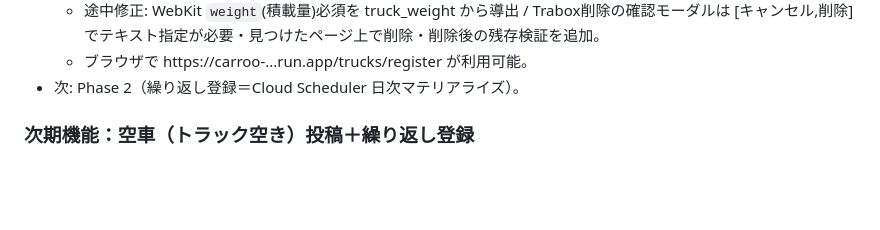
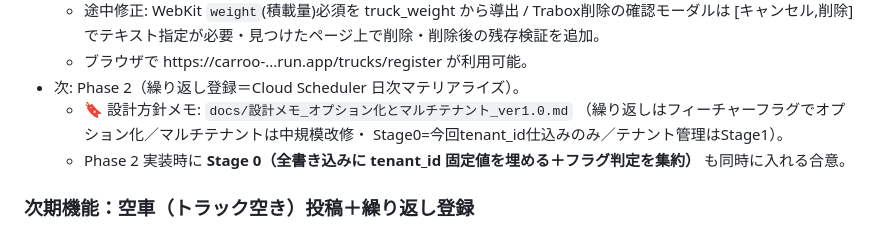
Before and after one commit to hiroto-aves/Carroo, a Markdown page: PROGRESS.md, the part around the change. GitHub-like rendering; blank space fills up the shorter version.

Commit message:
docs: 繰り返しのオプション化＆マルチテナント化の設計方針メモ(ver1.0)を追加
フィーチャーフラグでの付け外し、マルチテナント難易度(中規模)、テナント管理はStage1、
Phase2実装時にStage0(tenant_id仕込み)を同時実施、の合意内容を記録。

Co-Authored-By: Claude Opus 4.8 <noreply@anthropic.com>

```diff
--- a/PROGRESS.md
+++ b/PROGRESS.md
@@ -57,6 +57,10 @@
     [キャンセル,削除]でテキスト指定が必要・見つけたページ上で削除・削除後の残存検証を追加。
   - ブラウザで https://carroo-...run.app/trucks/register が利用可能。
 - 次: Phase 2（繰り返し登録＝Cloud Scheduler 日次マテリアライズ）。
+  - 🔖 設計方針メモ: `docs/設計メモ_オプション化とマルチテナント_ver1.0.md`
+    （繰り返しはフィーチャーフラグでオプション化／マルチテナントは中規模改修・
+    Stage0=今回tenant_id仕込みのみ／テナント管理はStage1）。
+  - Phase 2 実装時に **Stage 0（全書き込みに tenant_id 固定値を埋める＋フラグ判定を集約）** も同時に入れる合意。
 
 ### 次期機能：空車（トラック空き）投稿＋繰り返し登録
 - 設計書: `docs/空車機能設計_ver1.0.md`（調査結果・確定仕様・段階計画）
```
Also changed, not shown: docs/設計メモ_オプション化とマルチテナント_ver1.0.md (added, +82 -0 lines).
